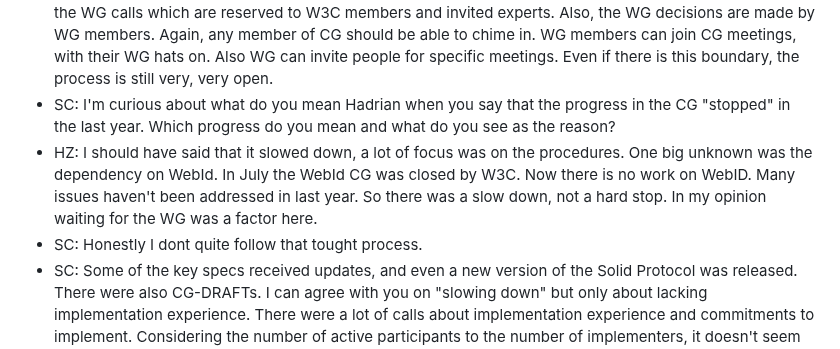
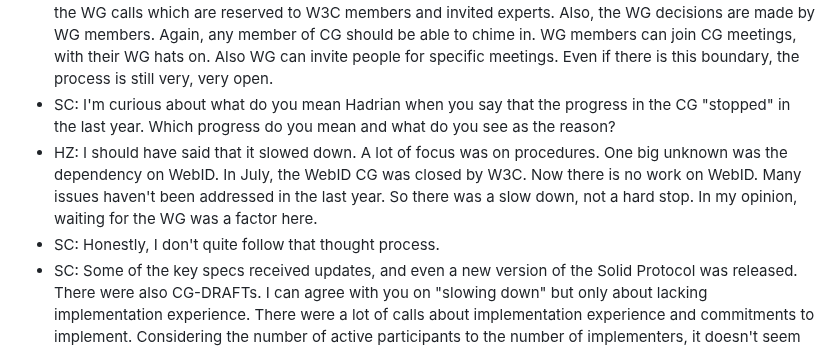
Before and after one commit to solid/specification, a Markdown page: meetings/2024-09-04.md, the part around the change. Drawn GitHub-style.

Commit message:
Update meetings/2024-09-04.md
Co-authored-by: Ted Thibodeau Jr <tthibodeau@openlinksw.com>

```diff
--- a/meetings/2024-09-04.md
+++ b/meetings/2024-09-04.md
@@ -59,8 +59,8 @@
 * RG: Can we have a discussion about how we are going to liaise with the WG, how we make contacts, etc?
 * PAC: First of all, WG in general work largely in the open and publicly. The mailing list will be open; the github repository will be public. Minutes are published as well. The only thing that is not entirely open are the WG calls which are reserved to W3C members and invited experts. Also, the WG decisions are made by WG members. Again, any member of CG should be able to chime in. WG members can join CG meetings, with their WG hats on. Also WG can invite people for specific meetings. Even if there is this boundary, the process is still very, very open.
 * SC: I'm curious about what do you mean Hadrian when you say that the progress in the CG "stopped" in the last year. Which progress do you mean and what do you see as the reason?
-* HZ: I should have said that it slowed down, a lot of focus was on the procedures. One big unknown was the dependency on WebId. In July the WebId CG was closed by W3C. Now there is no work on WebID. Many issues haven't been addressed in last year. So there was a slow down, not a hard stop. In my opinion waiting for the WG was a factor here.
-* SC: Honestly I dont quite follow that tought process.
+* HZ: I should have said that it slowed down. A lot of focus was on procedures. One big unknown was the dependency on WebID. In July, the WebID CG was closed by W3C. Now there is no work on WebID. Many issues haven't been addressed in the last year. So there was a slow down, not a hard stop. In my opinion, waiting for the WG was a factor here.
+* SC: Honestly, I don't quite follow that thought process.
 * SC: Some of the key specs received updates, and even a new version of the Solid Protocol was released. There were also CG-DRAFTs. I can agree with you on "slowing down" but only about lacking implementation experience. There were a lot of calls about implementation experience and commitments to implement. Considering the number of active participants to the number of implementers, it doesn't seem to add up. There is a difference between what is visible to the CG and what is visible on the outside. What's communicated out there. Some individuals and organizations may be claiming implementing the Solid Protocol but without providing feedback to the CG. Or claiming things that are part of the Solid Protocol or related, or coming from the Solid CG or being a "standard" but that is not true. There is nothing on record as such. I can agree that the CG slowed down but I think that was due to the lack of implementation feedback. And the whole point was for us to strengthen incubation towards the WG. I'm curious to see how implementation experience will come up out of thin air in the WG. Besides that we had a number of updates to the specifications.
 * HZ: I agree with you, there may be other factors like
 * eP: There is no objective way to measure it, in my subj
```
